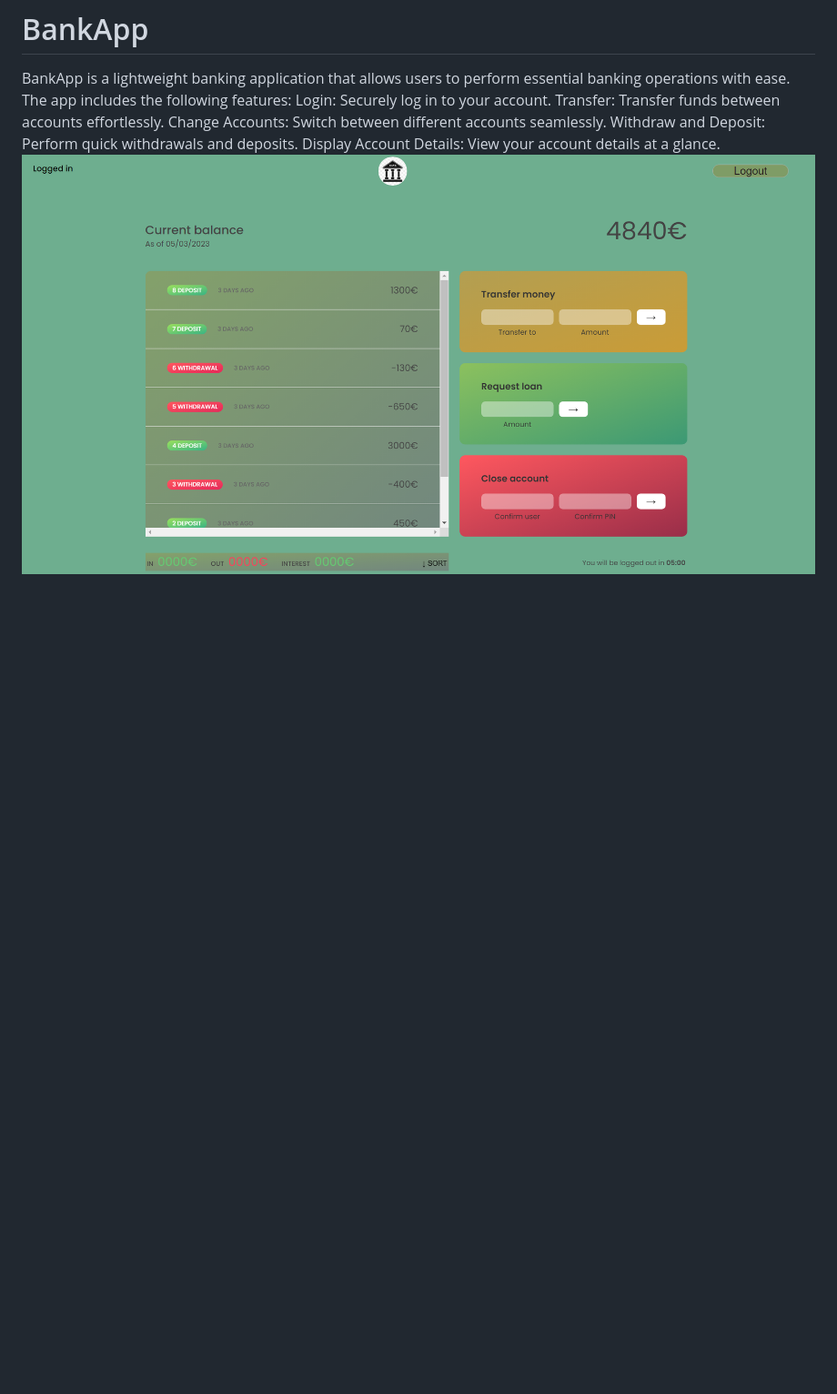
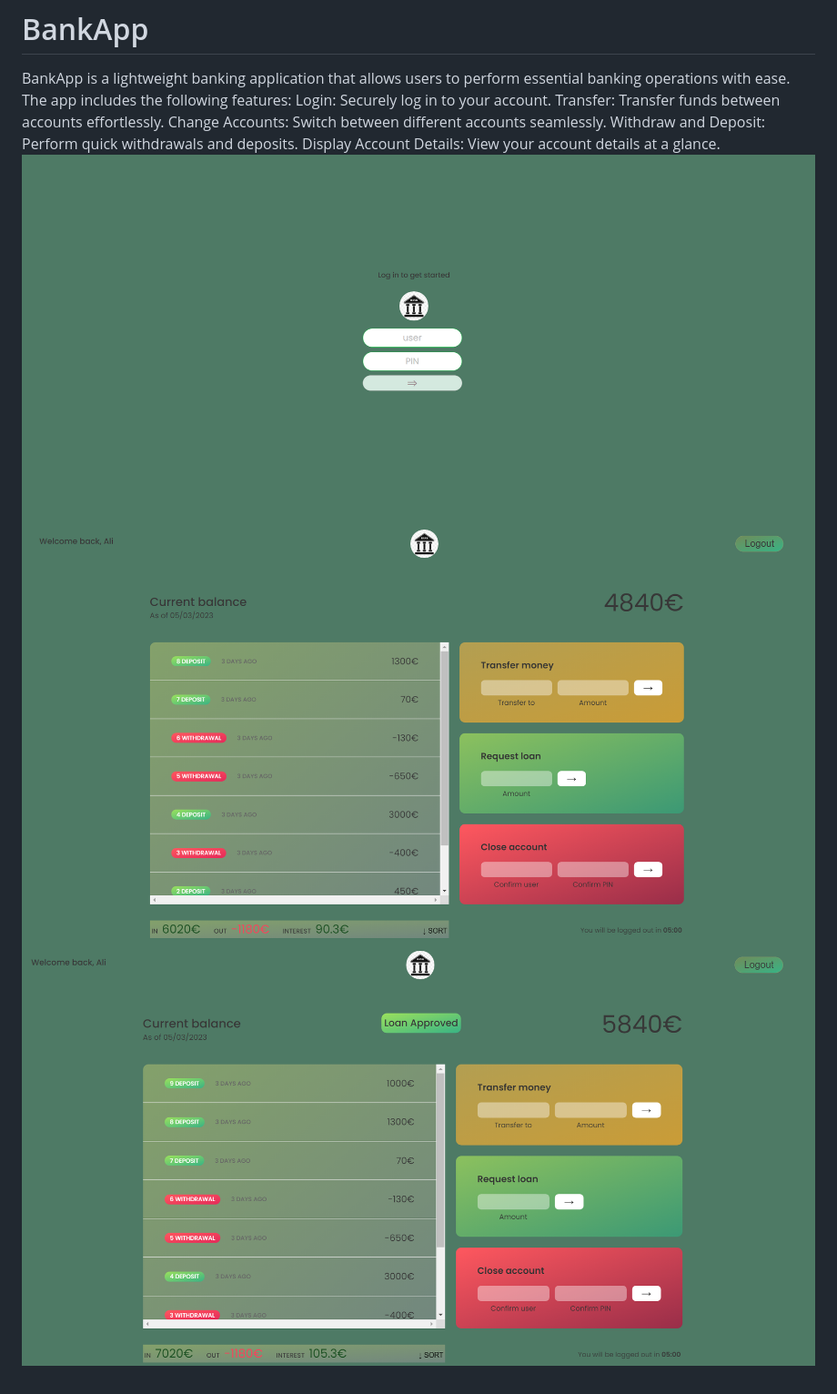
Before and after one commit to AAliasghar/BankApp, a Markdown page: README.md, the part around the change. Shown: that part at 91% size. GitHub-like rendering; pictures changed too: Account.png (added), Account_transfer.png (added), Login.png (added); blank space fills up the shorter version.

```diff
--- a/README.md
+++ b/README.md
@@ -6,4 +6,6 @@ Transfer: Transfer funds between accounts effortlessly.
 Change Accounts: Switch between different accounts seamlessly.
 Withdraw and Deposit: Perform quick withdrawals and deposits.
 Display Account Details: View your account details at a glance.
-![Alt text](image.png)
+![Alt text](Login.png)
+![Alt text](Account.png)
+![Alt text](Account_transfer.png)
```
Also changed, not shown: 3 other files.
